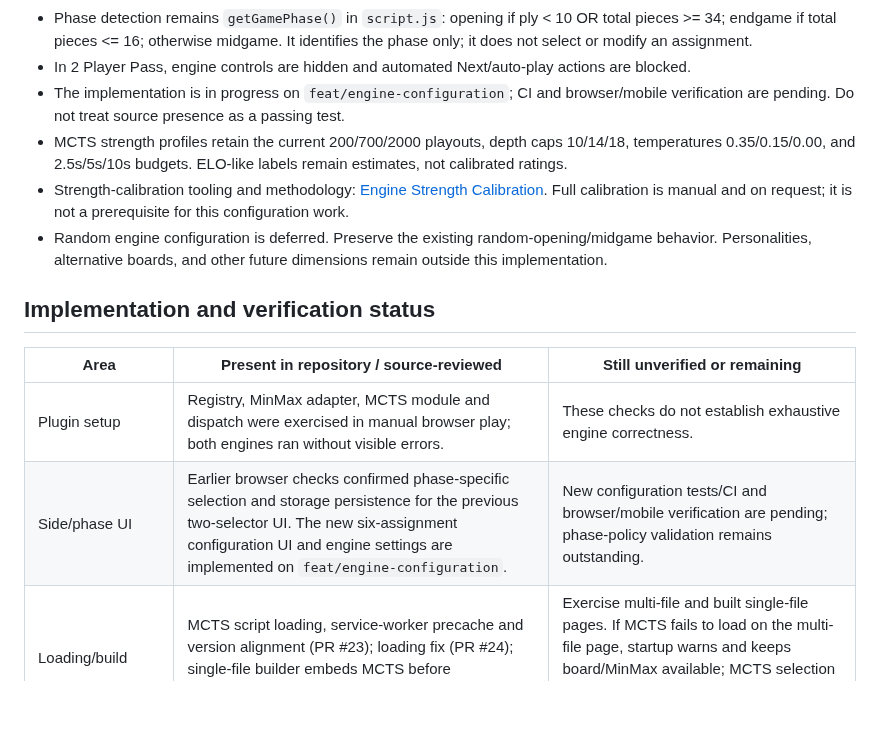
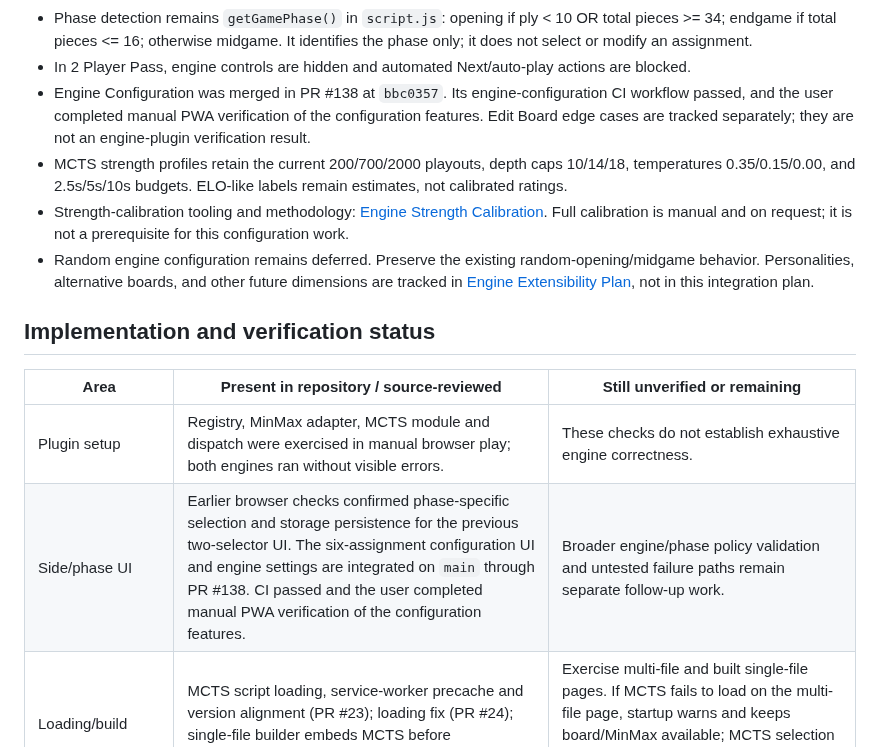
Before and after one commit to futuredmd20-collab/jester-and-moat, a Markdown page: docs/ENGINE-PLUGINS.md, the part around the change. Rendered like a GitHub page; blank space fills up the shorter version.

Commit message:
docs: sync engine plugin status after configuration merge

```diff
--- a/docs/ENGINE-PLUGINS.md
+++ b/docs/ENGINE-PLUGINS.md
@@ -27,17 +27,17 @@ The current configuration design assigns an engine and strength independently fo
 - Effective strength and settings travel through the existing protocol-v1 `config` field. The worker and main-thread search paths validate engine-specific settings; main-thread fallback time limits continue to take precedence.
 - Phase detection remains `getGamePhase()` in `script.js`: opening if ply < 10 OR total pieces >= 34; endgame if total pieces <= 16; otherwise midgame. It identifies the phase only; it does not select or modify an assignment.
 - In 2 Player Pass, engine controls are hidden and automated Next/auto-play actions are blocked.
-- The implementation is in progress on `feat/engine-configuration`; CI and browser/mobile verification are pending. Do not treat source presence as a passing test.
+- Engine Configuration was merged in PR #138 at `bbc0357`. Its engine-configuration CI workflow passed, and the user completed manual PWA verification of the configuration features. Edit Board edge cases are tracked separately; they are not an engine-plugin verification result.
 - MCTS strength profiles retain the current 200/700/2000 playouts, depth caps 10/14/18, temperatures 0.35/0.15/0.00, and 2.5s/5s/10s budgets. ELO-like labels remain estimates, not calibrated ratings.
 - Strength-calibration tooling and methodology: [Engine Strength Calibration](ENGINE-STRENGTH-CALIBRATION.md). Full calibration is manual and on request; it is not a prerequisite for this configuration work.
-- Random engine configuration is deferred. Preserve the existing random-opening/midgame behavior. Personalities, alternative boards, and other future dimensions remain outside this implementation.
+- Random engine configuration remains deferred. Preserve the existing random-opening/midgame behavior. Personalities, alternative boards, and other future dimensions are tracked in [Engine Extensibility Plan](ENGINE-EXTENSIBILITY-PLAN.md), not in this integration plan.
 
 ## Implementation and verification status
 
 | Area | Present in repository / source-reviewed | Still unverified or remaining |
 | --- | --- | --- |
 | Plugin setup | Registry, MinMax adapter, MCTS module and dispatch were exercised in manual browser play; both engines ran without visible errors. | These checks do not establish exhaustive engine correctness. |
-| Side/phase UI | Earlier browser checks confirmed phase-specific selection and storage persistence for the previous two-selector UI. The new six-assignment configuration UI and engine settings are implemented on `feat/engine-configuration`. | New configuration tests/CI and browser/mobile verification are pending; phase-policy validation remains outstanding. |
+| Side/phase UI | Earlier browser checks confirmed phase-specific selection and storage persistence for the previous two-selector UI. The six-assignment configuration UI and engine settings are integrated on `main` through PR #138. CI passed and the user completed manual PWA verification of the configuration features. | Broader engine/phase policy validation and untested failure paths remain separate follow-up work. |
 | Loading/build | MCTS script loading, service-worker precache and version alignment (PR #23); loading fix (PR #24); single-file builder embeds MCTS before `script.js`. | Exercise multi-file and built single-file pages. If MCTS fails to load on the multi-file page, startup warns and keeps board/MinMax available; MCTS selection falls back to MinMax. Confirm this recovery path in a browser. |
 | Worker dispatch | The reviewed game log showed matching engine-to-worker dispatch and 108 worker replies, with no obvious worker/engine errors. Offline behavior was also verified on the user's Android: after an online load, the app reopened in airplane mode and MCTS was selectable and made a move. | Browser verification of MCTS load failure, worker-construction fallback and induced worker-runtime recovery remains outstanding. |
 | Search budgets and responsiveness | PR #120 adds finite MCTS budgets for levels 1–3 (2.5s/5s/10s), request-scoped MinMax budgets (3s/6s/10s), best-so-far legal moves on budget expiry, and a 2s cap for main-thread fallback. Engine-contract workflow #364 passed 128 tests (0 failures). | Real-device/browser timing and responsiveness have not been re-verified. The mobile log's seven 15-second worker watchdog timeouts remain unexplained. |
```
